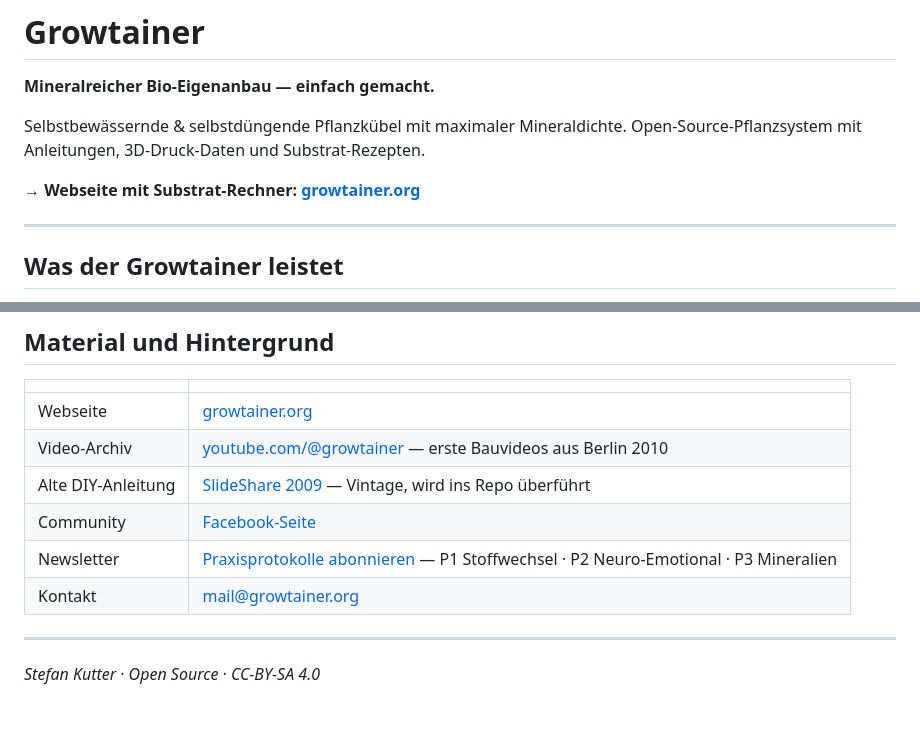
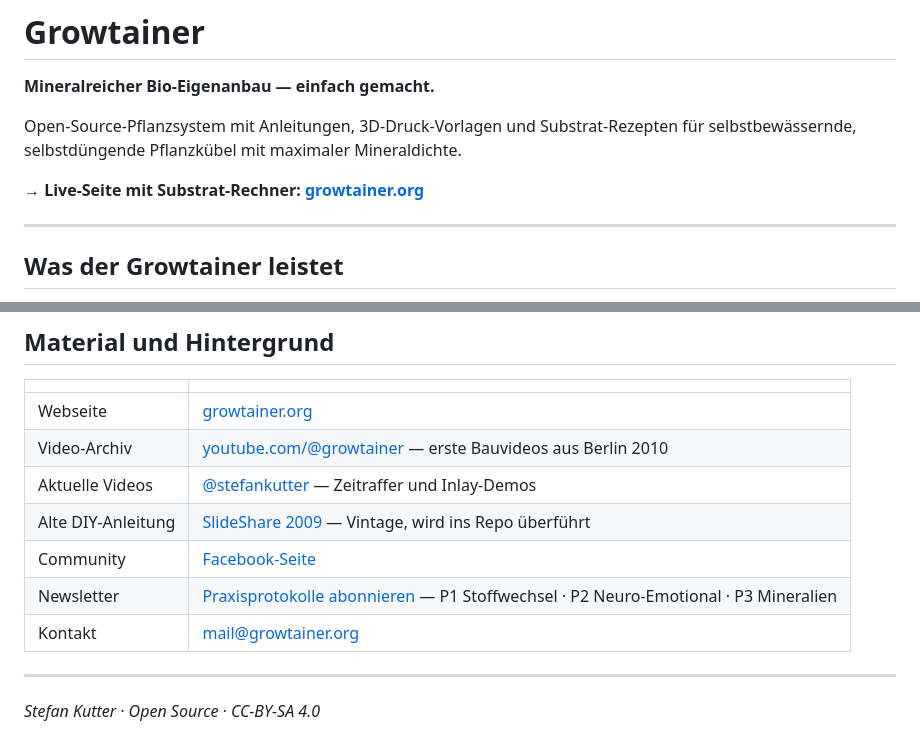
Before and after one commit to growtainer/growtainer, a Markdown page: README.md, 2 parts joined by grey strips. GitHub-like rendering; blank space fills up the shorter version.

```diff
--- a/README.md
+++ b/README.md
@@ -2,9 +2,9 @@
 
 **Mineralreicher Bio-Eigenanbau — einfach gemacht.**
 
-Selbstbewässernde &amp; selbstdüngende Pflanzkübel mit maximaler Mineraldichte. Open-Source-Pflanzsystem mit Anleitungen, 3D-Druck-Daten und Substrat-Rezepten.
+Open-Source-Pflanzsystem mit Anleitungen, 3D-Druck-Vorlagen und Substrat-Rezepten für selbstbewässernde, selbstdüngende Pflanzkübel mit maximaler Mineraldichte.
 
-→ **Webseite mit Substrat-Rechner: [growtainer.org](https://growtainer.org)**
+→ **Live-Seite mit Substrat-Rechner: [growtainer.org](https://growtainer.org)**
 
 ---
 
@@ -73,10 +97,11 @@ Du darfst alles bauen, anpassen, weitergeben — mit Namensnennung „Project Gr
 |---|---|
 | Webseite | [growtainer.org](https://growtainer.org) |
 | Video-Archiv | [youtube.com/@growtainer](https://www.youtube.com/@growtainer) — erste Bauvideos aus Berlin 2010 |
+| Aktuelle Videos | [@stefankutter](https://www.youtube.com/@stefankutter) — Zeitraffer und Inlay-Demos |
 | Alte DIY-Anleitung | [SlideShare 2009](https://de.slideshare.net/slideshow/diy-growtainer/1459523) — Vintage, wird ins Repo überführt |
 | Community | [Facebook-Seite](https://www.facebook.com/profile.php?id=100064641941504) |
 | Newsletter | [Praxisprotokolle abonnieren](https://mailchi.mp/stefankutter/newsletter-eintragen) — P1 Stoffwechsel · P2 Neuro-Emotional · P3 Mineralien |
-| Kontakt | mail@growtainer.org |
+| Kontakt | [mail@growtainer.org](mailto:mail@growtainer.org) |
 
 ---
 
```
Also changed, not shown: other parts of README.md (+48 -24 lines).
